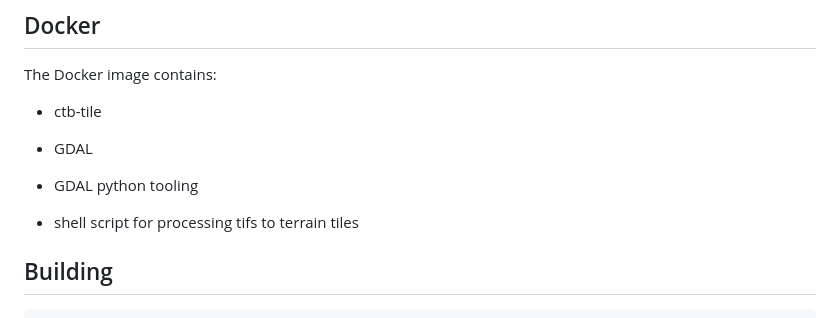
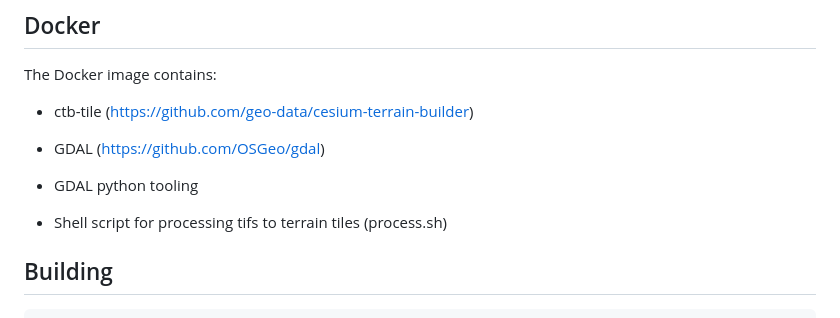
Before and after one commit to Geodan/terrain, a Markdown page: README.md, the part around the change. GitHub-like rendering.

```diff
--- a/README.md
+++ b/README.md
@@ -49,13 +49,13 @@ A subfolder 'tiles' will be created containing  file layer json and a set of .te
 
 The Docker image contains:
 
-- ctb-tile
+- ctb-tile (https://github.com/geo-data/cesium-terrain-builder)
 
-- GDAL
+- GDAL (https://github.com/OSGeo/gdal)
 
 - GDAL python tooling
 
-- shell script for processing tifs to terrain tiles
+- Shell script for processing tifs to terrain tiles (process.sh)
 
 ## Building
 
```
